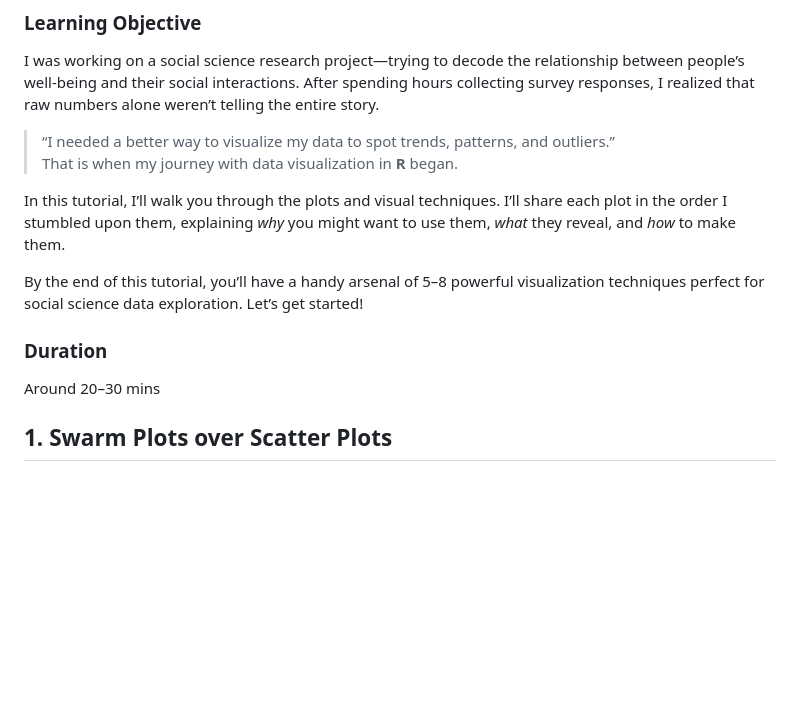
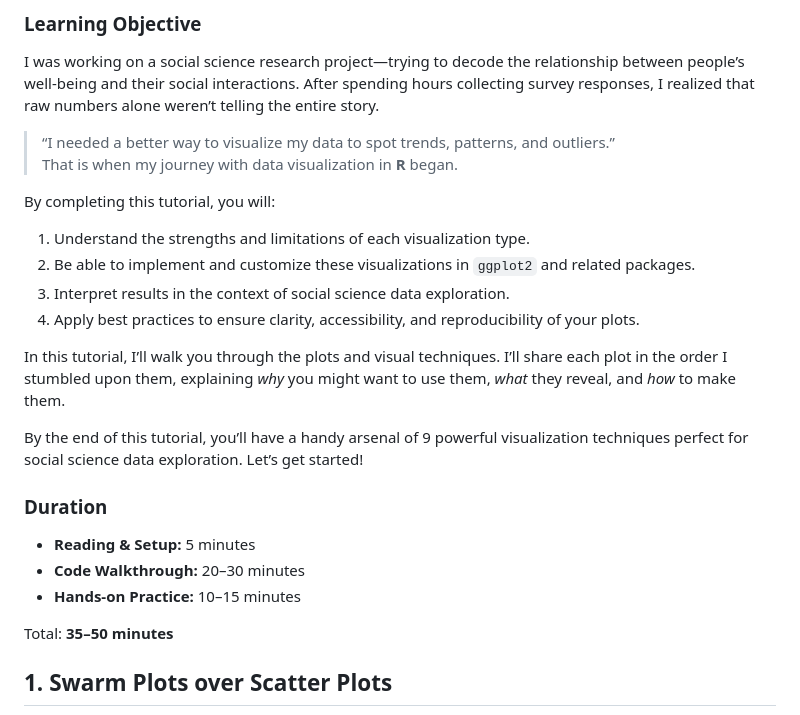
Before and after one commit to shyamgupta196/Visualization-Better-With-R, a Markdown page: readme.md, the part around the change. Rendered like a GitHub page; blank space fills up the shorter version.

```diff
--- a/readme.md
+++ b/readme.md
@@ -15,15 +15,24 @@ I was working on a social science research project—trying to decode the relati
 > “I needed a better way to visualize my data to spot trends, patterns, and outliers.”
 > That is when my journey with data visualization in **R** began.
 
+By completing this tutorial, you will:
+
+1. Understand the strengths and limitations of each visualization type.
+2. Be able to implement and customize these visualizations in `ggplot2` and related packages.
+3. Interpret results in the context of social science data exploration.
+4. Apply best practices to ensure clarity, accessibility, and reproducibility of your plots.
+
 In this tutorial, I’ll walk you through the plots and visual techniques. I’ll share each plot in the order I stumbled upon them, explaining *why* you might want to use them, *what* they reveal, and *how* to make them.
 
-By the end of this tutorial, you’ll have a handy arsenal of 5–8 powerful visualization techniques perfect for social science data exploration. Let’s get started!
+By the end of this tutorial, you’ll have a handy arsenal of 9 powerful visualization techniques perfect for social science data exploration. Let’s get started!
 
 ### Duration
 
-Around 20–30 mins
+- **Reading & Setup:** 5 minutes
+- **Code Walkthrough:** 20–30 minutes
+- **Hands-on Practice:** 10–15 minutes
 
-
+Total: **35–50 minutes**
 
 ## 1. Swarm Plots over Scatter Plots
 
```
